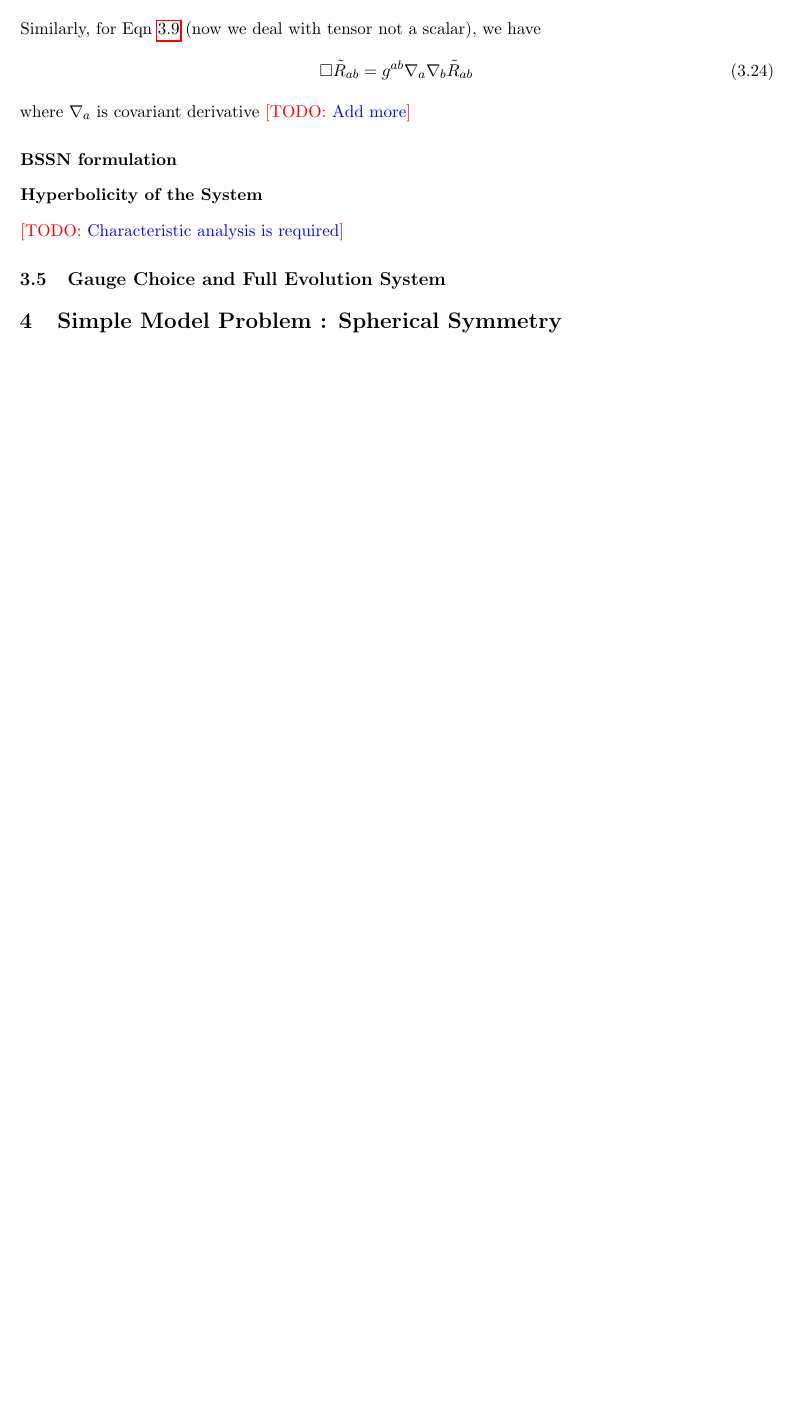
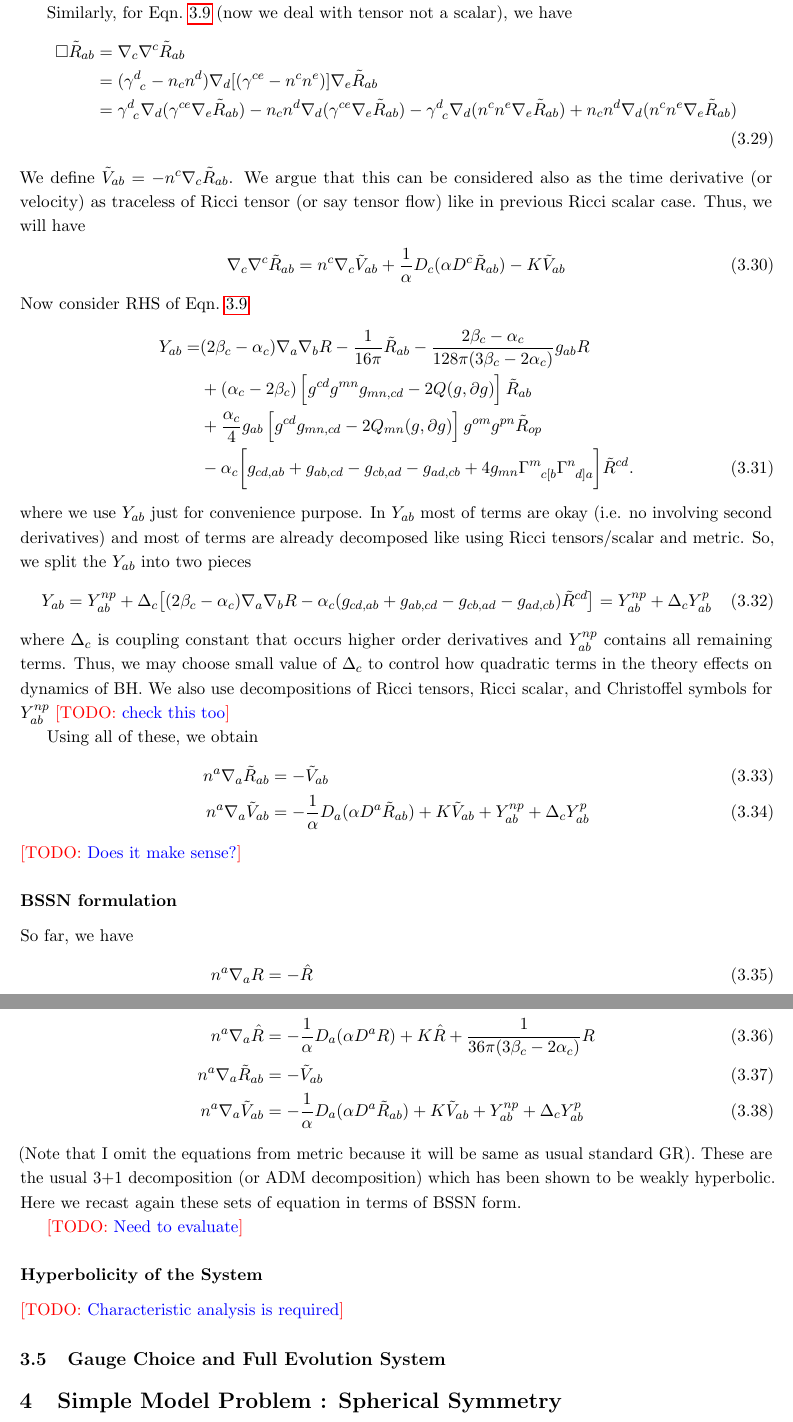
Before and after one commit to hlim88/quadGrav, a LaTeX book (notes/quadGrav.tex): part of page 7 of 12 before the commit and two parts of pages 8 and 9 of 14 after it, the two joined at a grey line, cut so that both start at the same text, the shorter picture padded with empty space. Compiled offline with pdfLaTeX.

Commit message:
3+1 for QG

```diff
--- a/notes/quadGrav.tex
+++ b/notes/quadGrav.tex
@@ -311,3 +306,6 @@ Adding this to the equations of motion and treating $g_{\mu\nu}$, $\widetilde{R}
+&+(\alpha - 2 \beta)\left[g^{cd}g^{mn} g_{mn,cd} - 2 Q(g,\partial g) \right]\tilde{R}_{ab} \nonumber \\
+&+\frac{\alpha}{4} g_{ab} \left[ g^{cd}g_{mn,cd} - 2 Q_{mn} (g,\partial g) \right] g^{om}g^{pn} \tilde{R}_{op} \nonumber \\
+&- \alpha \bigg[ g_{cd,ab} + g_{ab,cd} - g_{cb,ad} - g_{ad,cb} +4 g_{mn} \Gamma\indices{^m_{c[b}} \Gamma\indices{^n_{d]a}} \bigg] \tilde{R}^{cd}. 	\label{eom:ricci_tensor}
 \end{align}
 Here we have written $2\beta\,R$ and $R_{\mu\rho\nu\sigma} -\frac{1}{4} g_{\mu\nu}\, \widetilde{R}_{\rho\sigma}$ in Eq.~\eqref{eq:eomForTracelessRicci-1} in terms of the metric (using again harmonic coordinates).
 \textbf{\aaron{[motivation not really clear to me]}}
@@ -393,2 +393 @@ We first consider LHSs of these equations.
 \end{align}
-Similarly, for Eqn~\ref{eom:ricci_tensor} (now we deal with tensor not a scalar), we have
@@ -395,5 +399,3 @@ Similarly, for Eqn~\ref{eom:ricci_tensor} (now we deal with tensor not a scalar)
 \begin{align}
-\Box \tilde{R}_{ab} = g^{ab} \nabla_a \nabla_b \tilde{R}_{ab}
+\nabla_a \nabla^a R = n^a \nabla_a \hat{R} + \frac{1}{\alpha} D_a (\alpha D^a R) - K \hat{R}
 \end{align}
-where $\nabla_a$ is covariant derivative
-\TODO{Add more}
@@ -400,6 +416,55 @@ where $\nabla_a$ is covariant derivative
+where we use the notation $n^a \nabla_a f = \frac{1}{\alpha} (\partial_t - \beta^i \partial_i)f$ for $f$ a scalar
+
+Similarly, for Eqn.~\ref{eom:ricci_tensor} (now we deal with tensor not a scalar), we have
+\begin{align}
+\Box \tilde{R}_{ab} &= \nabla_c \nabla^c \tilde{R}_{ab} \nonumber \\
+&= (\gamma\indices{^d_c} - n_c n^d) \nabla_d [(\gamma\indices{^{ce}} - n^c n^e)] \nabla_e \tilde{R}_{ab} \nonumber \\
+&= \gamma\indices{^d_c} \nabla_d (\gamma^{ce} \nabla_e \tilde{R}_{ab}) - n_c n^d \nabla_d (\gamma^{ce} \nabla_e \tilde{R}_{ab})
+- \gamma\indices{^d_c} \nabla_d (n^c n^e \nabla_e \tilde{R}_{ab}) + n_c n^d \nabla_d ( n^c n^e \nabla_e \tilde{R}_{ab}) \nonumber \\
+\end{align}
+We define $\tilde{V}_{ab} = - n^c \nabla_c \tilde{R}_{ab}$. We argue that this can be considered
+also as the time derivative (or velocity) as traceless of Ricci tensor (or say tensor flow) like in previous
+Ricci scalar case. Thus, we will have
+\begin{align}
+\nabla_c \nabla^c \tilde{R}_{ab} = n^c \nabla_c \tilde{V}_{ab} + \frac{1}{\alpha} D_c (\alpha D^c \tilde{R}_{ab}) - K \tilde{V}_{ab}
+\end{align}
+Now consider RHS of Eqn.~\ref{eom:ricci_tensor}
+\begin{align}
+Y_{ab}= &(2 \beta_c - \alpha_c) \nabla_a \nabla_b R - \frac{1}{16 \pi} \tilde{R}_{ab} - \frac{2 \beta_c - \alpha_c}{128\pi(3\beta_c - 2 \alpha_c)} g_{ab} R \nonumber \\
+&+(\alpha_c - 2 \beta_c)\left[g^{cd}g^{mn} g_{mn,cd} - 2 Q(g,\partial g) \right]\tilde{R}_{ab} \nonumber \\
+&+\frac{\alpha_c}{4} g_{ab} \left[ g^{cd}g_{mn,cd} - 2 Q_{mn} (g,\partial g) \right] g^{om}g^{pn} \tilde{R}_{op} \nonumber \\
+&- \alpha_c \bigg[ g_{cd,ab} + g_{ab,cd} - g_{cb,ad} - g_{ad,cb} +4 g_{mn} \Gamma\indices{^m_{c[b}} \Gamma\indices{^n_{d]a}} \bigg] \tilde{R}^{cd} .
+\end{align}
+where we use $Y_{ab}$ just for convenience purpose. In $Y_{ab}$ most of terms are okay (i.e. no involving second derivatives)
+and most of terms are already decomposed like using Ricci tensors/scalar and metric. So, we split the $Y_{ab}$ into two pieces
+\begin{align}
+Y_{ab} = Y^{np}_{ab} + \Delta_c \big[(2 \beta_c - \alpha_c) \nabla_a \nabla_b R - \alpha_c (g_{cd,ab} + g_{ab,cd} - g_{cb,ad} - g_{ad,cb}) \tilde{R}^{cd} \big]
+&= Y^{np}_{ab} + \Delta_c Y^{p}_{ab}
+\end{align}
+where $\Delta_c$ is coupling constant that occurs higher order derivatives and $Y^{np}_{ab}$ contains all remaining terms.
+Thus, we may choose small value of $\Delta_c$ to control how quadratic terms in the theory effects on dynamics of BH.
+We also use decompositions of Ricci tensors, Ricci scalar, and Christoffel symbols for $Y^{np}_{ab}$ \TODO{check this too}
+
+Using all of these, we obtain
+\begin{align}
+n^a \nabla_a \tilde{R}_{ab} &= - \tilde{V}_{ab}  \\
+n^a \nabla_a \tilde{V}_{ab} &= -  \frac{1}{\alpha} D_a (\alpha D^a \tilde{R}_{ab} ) + K \tilde{V}_{ab} + Y^{np}_{ab} + \Delta_c Y^{p}_{ab}
+\end{align}
+\TODO{Does it make sense?}
 
 \subsubsection{BSSN formulation}
+So far, we have
+\begin{align}
+n^a \nabla_a R &= - \hat{R}  \\
+n^a \nabla_a \hat{R} &= -  \frac{1}{\alpha} D_a (\alpha D^a R) + K \hat{R} + \frac{1}{36 \pi (3\beta_c - 2 \alpha_c)} R\\
+n^a \nabla_a \tilde{R}_{ab} &= - \tilde{V}_{ab}  \\
+n^a \nabla_a \tilde{V}_{ab} &= -  \frac{1}{\alpha} D_a (\alpha D^a \tilde{R}_{ab} ) + K \tilde{V}_{ab} + Y^{np}_{ab} + \Delta_c Y^{p}_{ab}
+\end{align}
+(Note that I omit the equations from metric because it will be same as usual standard GR).
+These are the usual 3+1 decomposition (or ADM decomposition) which has been shown to
+be weakly hyperbolic. Here we recast again these sets of equation in terms of BSSN form.
 
+\TODO{Need to evaluate}
 
 \subsubsection{Hyperbolicity of the System}
 \TODO{Characteristic analysis is required}
```
Also changed, not shown: notes/quadGrav.pdf, notes/quadGrav.tex (30 more changed lines).
